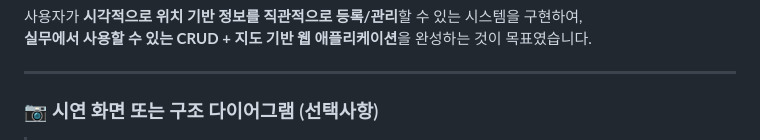
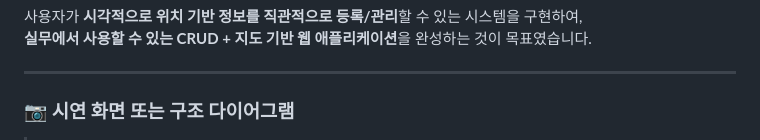
Before and after one commit to Gitaebaechaos/portfolio, a Markdown page: 시설물 관리 시스템/facilitymap/README.md, the part around the change. Rendered like a GitHub page.

```diff
--- a/시설물 관리 시스템/facilitymap/README.md
+++ b/시설물 관리 시스템/facilitymap/README.md
@@ -85,7 +85,7 @@
 
 ---
 
-### 📷 시연 화면 또는 구조 다이어그램 (선택사항)
+### 📷 시연 화면 또는 구조 다이어그램
 > ![포트폴리오 이미지](https://raw.githubusercontent.com/Gitaebaechaos/portfolio/main/images/50.png)
 > ![포트폴리오 이미지](https://raw.githubusercontent.com/Gitaebaechaos/portfolio/main/images/51.png)
 > ![포트폴리오 이미지](https://raw.githubusercontent.com/Gitaebaechaos/portfolio/main/images/52.png)
```
